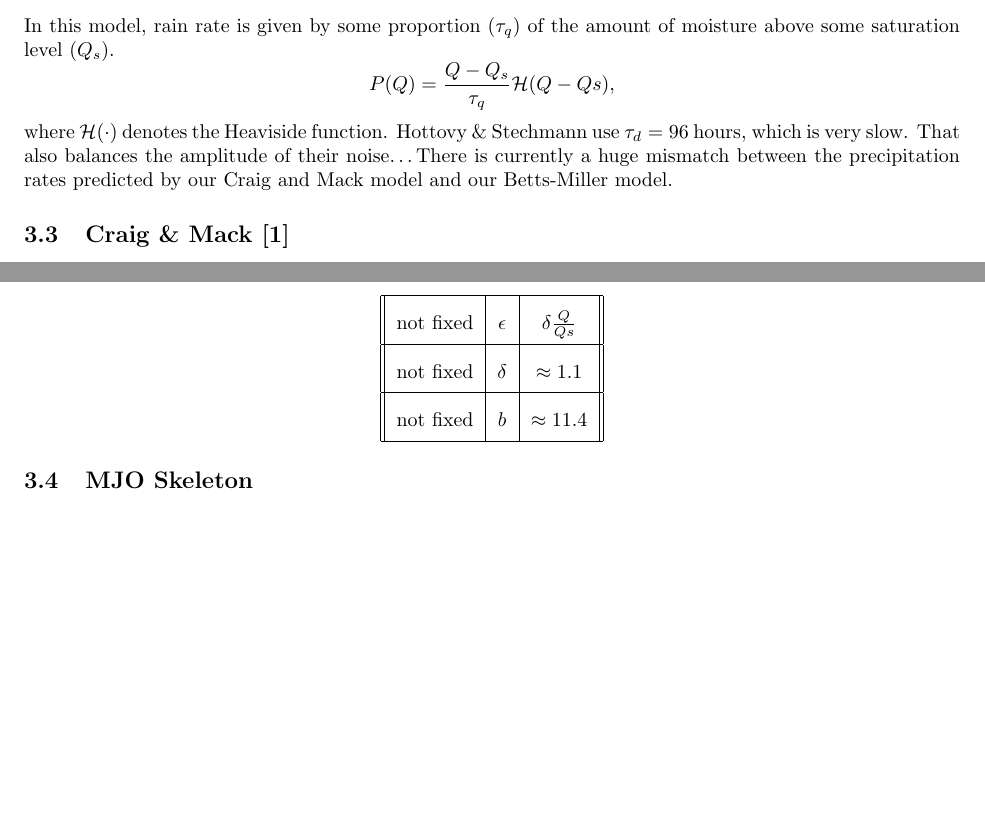
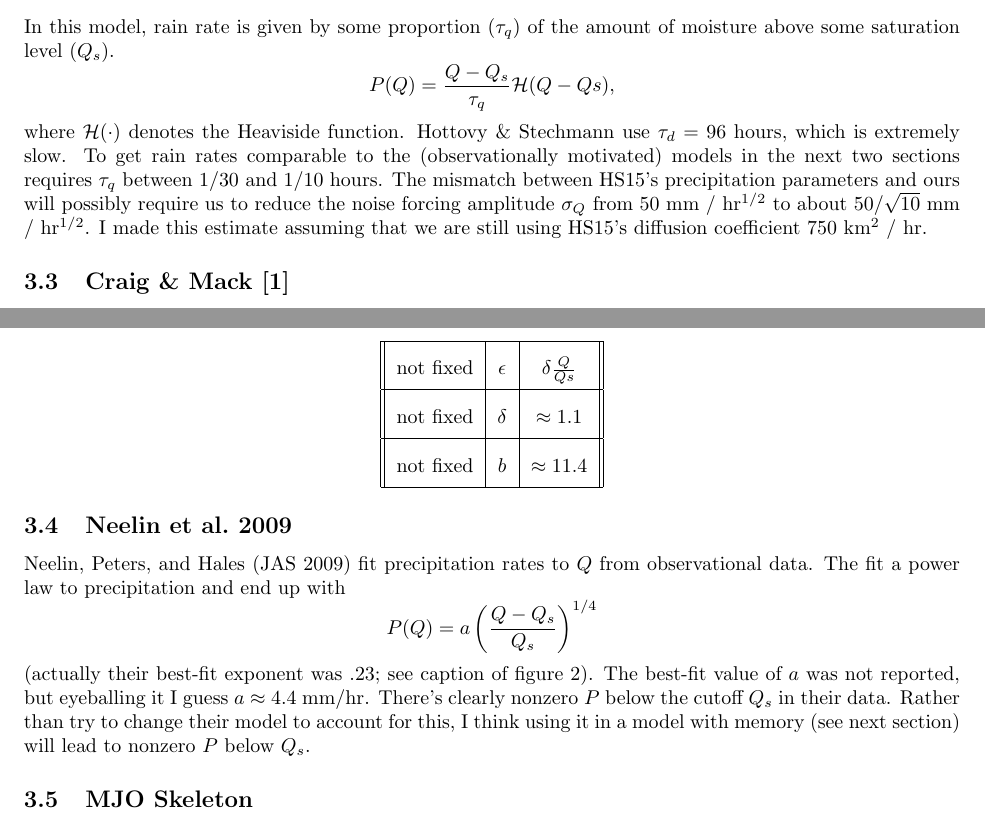
Before and after one commit to minahdotdotdot/MJO, a LaTeX document (notes/model_notes.tex): two parts of pages 5 and 6 of 8, joined at a grey line, cut so that both start at the same text, the shorter picture padded with empty space. Compiled offline with pdfLaTeX.

Commit message:
Added a new precip model; updated HS15 precip section

```diff
--- a/notes/model_notes.tex
+++ b/notes/model_notes.tex
@@ -251,9 +251,11 @@ In this model, rain rate is given by some proportion ($\tau_q$) of the amount of
 P(Q) = \frac{Q-Q_s}{\tau_q}\HH{(Q-Qs)},
 \end{equation*}
 where $\HH(\cdot)$ denotes the Heaviside function.
-Hottovy \& Stechmann use $\tau_d=96$ hours, which is very slow.
-That also balances the amplitude of their noise\ldots
-There is currently a huge mismatch between the precipitation rates predicted by our Craig and Mack model and our Betts-Miller model.
+Hottovy \& Stechmann use $\tau_d=96$ hours, which is extremely slow.
+To get rain rates comparable to the (observationally motivated) models in the next two sections requires $\tau_q$ between $1/30$ and $1/10$ hours.
+The mismatch between HS15's precipitation parameters and ours will possibly require us to reduce the noise forcing amplitude $\sigma_Q$ from $50$ mm / hr$^{1/2}$ to about $50/\sqrt{10}$ mm / hr$^{1/2}$.
+I made this estimate assuming that we are still using HS15's diffusion coefficient $750$ km$^2$ / hr.
+
 
 \subsection{Craig \& Mack \citep{CM2013}}
 The precipitation model is the following:
@@ -281,6 +283,15 @@ Recall that kg m$^{-2}$ day$^{-1}$ = mm day$^{-1}$ = $\frac{1}{86,400,000}$ m s$
 		not fixed & $b$& $ \approx 11.4$\\ \hline
 	\end{tabular}
 \end{center}
+
+\subsection{Neelin et al.~2009}
+Neelin, Peters, and Hales (JAS 2009) fit precipitation rates to $Q$ from observational data.
+The fit a power law to precipitation and end up with
+\[P(Q) = a\left(\frac{Q-Q_s}{Q_s}\right)^{1/4}\]
+(actually their best-fit exponent was .23; see caption of figure 2).
+The best-fit value of $a$ was not reported, but eyeballing it I guess $a\approx 4.4$ mm/hr.
+There's clearly nonzero $P$ below the cutoff $Q_s$ in their data.
+Rather than try to change their model to account for this, I think using it in a model with memory (see next section) will lead to nonzero $P$ below $Q_s$.
 
 \subsection{MJO Skeleton}
 The MJO skeleton model of Majda \& Stechmann (PNAS 2009) has an unusual model for precipitation.
```
